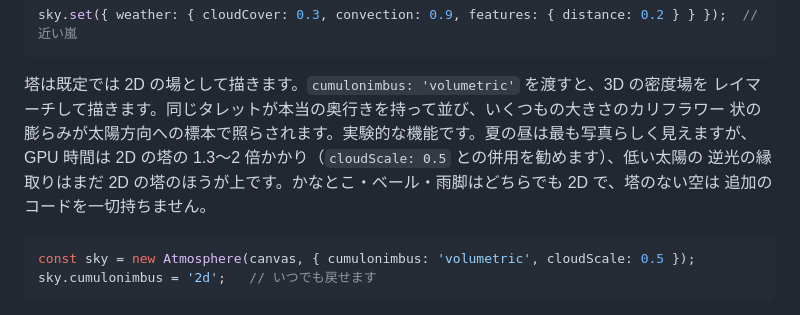
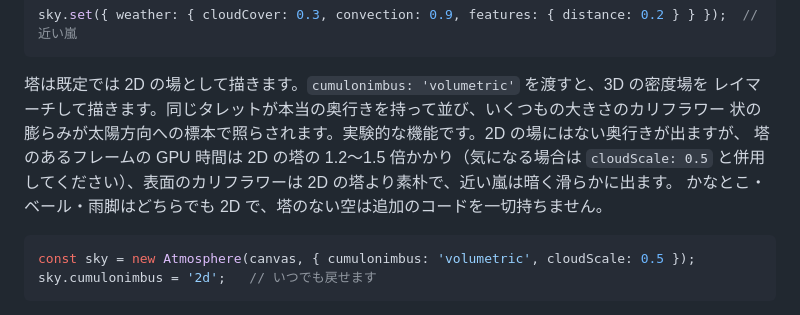
Before and after one commit to takustaqu/atmosphere, a Markdown page: README.ja.md, the part around the change. Drawn GitHub-style.

````diff
--- a/README.ja.md
+++ b/README.ja.md
@@ -831,10 +831,10 @@ sky.set({ weather: { cloudCover: 0.3, convection: 0.9, features: { distance: 0.2
 
 塔は既定では 2D の場として描きます。`cumulonimbus: 'volumetric'` を渡すと、3D の密度場を
 レイマーチして描きます。同じタレットが本当の奥行きを持って並び、いくつもの大きさのカリフラワー
-状の膨らみが太陽方向への標本で照らされます。実験的な機能です。夏の昼は最も写真らしく見えますが、
-GPU 時間は 2D の塔の 1.3〜2 倍かかり（`cloudScale: 0.5` との併用を勧めます）、低い太陽の
-逆光の縁取りはまだ 2D の塔のほうが上です。かなとこ・ベール・雨脚はどちらでも 2D で、塔のない空は
-追加のコードを一切持ちません。
+状の膨らみが太陽方向への標本で照らされます。実験的な機能です。2D の場にはない奥行きが出ますが、
+塔のあるフレームの GPU 時間は 2D の塔の 1.2〜1.5 倍かかり（気になる場合は `cloudScale: 0.5`
+と併用してください）、表面のカリフラワーは 2D の塔より素朴で、近い嵐は暗く滑らかに出ます。
+かなとこ・ベール・雨脚はどちらでも 2D で、塔のない空は追加のコードを一切持ちません。
 
 ```ts
 const sky = new Atmosphere(canvas, { cumulonimbus: 'volumetric', cloudScale: 0.5 });
````
Also changed, not shown: CHANGELOG.md (+15 -3 lines), README.md (+6 -5 lines).
